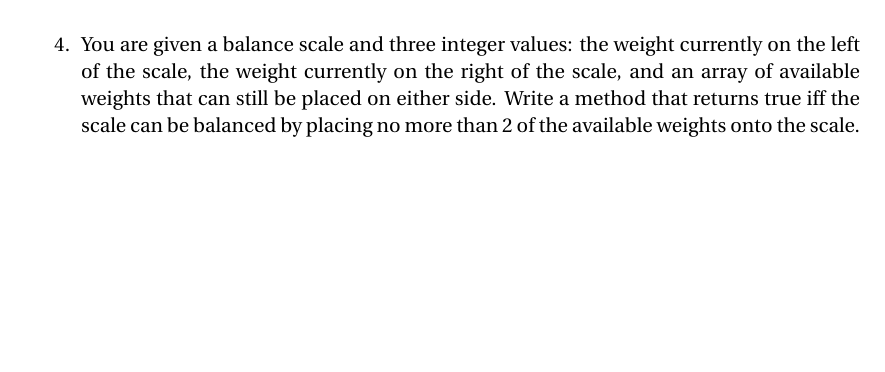
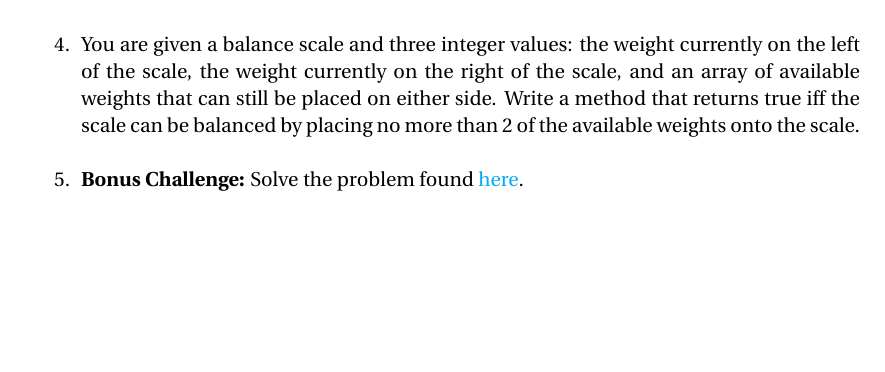
Before and after one commit to markfloryan/dsa1, a LaTeX document (labs/lab02 - Roomba/lab02.tex): part of page 4 of 7, cut so that both start at the same text. Compiled offline with pdfLaTeX.

Commit message:
Added bonus challenge to lab 2

```diff
--- a/labs/lab02 - Roomba/lab02.tex
+++ b/labs/lab02 - Roomba/lab02.tex
@@ -183,6 +183,7 @@ The TAs will lead you in attempting to complete the following challenges:
 	\item Write a program that given an integer $i$, prints out the i'th row of \href{https://en.wikipedia.org/wiki/Pascal%27s_triangle}{Pascal's Triangle}.
 	\item You are given a String containg numbers, letters, and question marks. Write a method that returns true iff there is at least one pair of numbers that adds up to 10 AND every pair of numbers that adds up to 10 contains exactly three question marks in between those numbers. For example, "acc?7??sss?3rr1??????5" would return true, and "aa6?9" would return false.
 	\item You are given a balance scale and three integer values: the weight currently on the left of the scale, the weight currently on the right of the scale, and an array of available weights that can still be placed on either side. Write a method that returns true iff the scale can be balanced by placing no more than 2 of the available weights onto the scale.
+	\item \textbf{Bonus Challenge:} Solve the problem found \href{https://projecteuler.net/problem=14}{here}.
 \end{enumerate}
 
 %------------------------------------------------
```
Also changed, not shown: labs/lab02 - Roomba/lab02.pdf, 4 other files.
